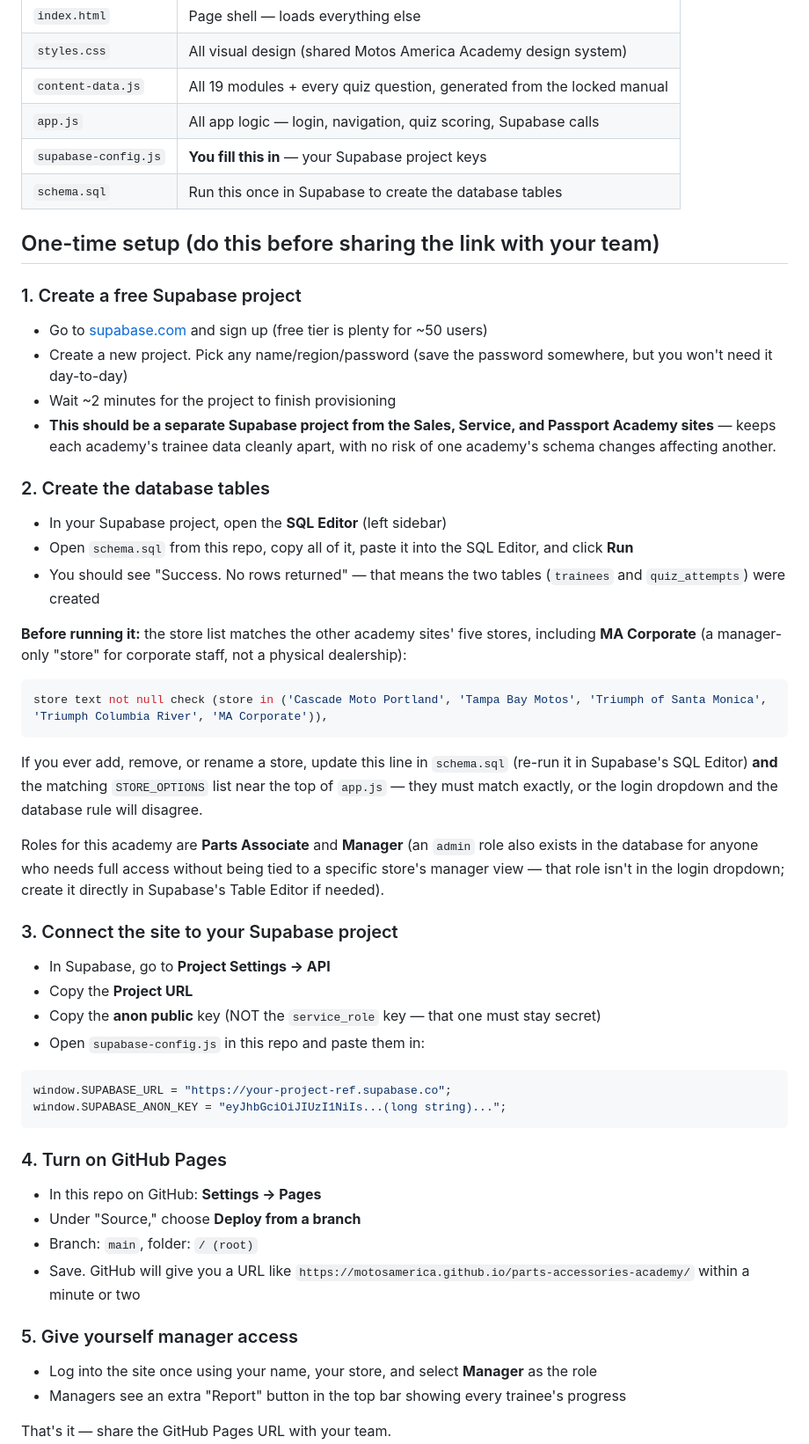
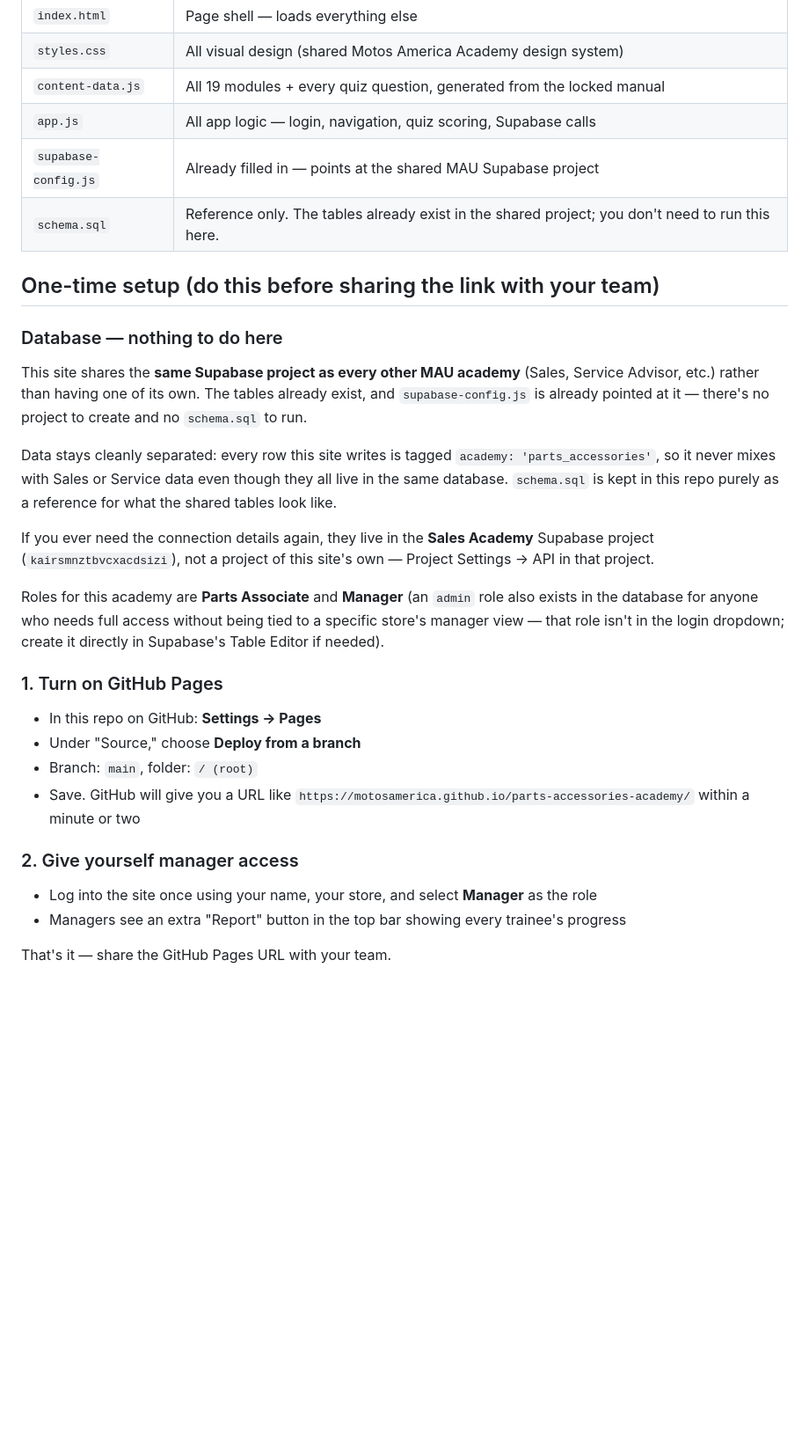
Before and after one commit to MotosAmerica/paa-academy, a Markdown page: README.md, the part around the change. Shown at 88% size. Drawn GitHub-style; blank space fills up the shorter version.

````diff
--- a/README.md
+++ b/README.md
@@ -17,47 +17,38 @@ Part exam score.
 | `styles.css` | All visual design (shared Motos America Academy design system) |
 | `content-data.js` | All 19 modules + every quiz question, generated from the locked manual |
 | `app.js` | All app logic — login, navigation, quiz scoring, Supabase calls |
-| `supabase-config.js` | **You fill this in** — your Supabase project keys |
-| `schema.sql` | Run this once in Supabase to create the database tables |
+| `supabase-config.js` | Already filled in — points at the shared MAU Supabase project |
+| `schema.sql` | Reference only. The tables already exist in the shared project; you don't need to run this here. |
 
 ## One-time setup (do this before sharing the link with your team)
 
-### 1. Create a free Supabase project
-- Go to [supabase.com](https://supabase.com) and sign up (free tier is plenty for ~50 users)
-- Create a new project. Pick any name/region/password (save the password somewhere, but you won't need it day-to-day)
-- Wait ~2 minutes for the project to finish provisioning
-- **This should be a separate Supabase project from the Sales, Service, and Passport Academy sites** — keeps each academy's trainee data cleanly apart, with no risk of one academy's schema changes affecting another.
+### Database — nothing to do here
+This site shares the **same Supabase project as every other MAU academy**
+(Sales, Service Advisor, etc.) rather than having one of its own. The
+tables already exist, and `supabase-config.js` is already pointed at it —
+there's no project to create and no `schema.sql` to run.
 
-### 2. Create the database tables
-- In your Supabase project, open the **SQL Editor** (left sidebar)
-- Open `schema.sql` from this repo, copy all of it, paste it into the SQL Editor, and click **Run**
-- You should see "Success. No rows returned" — that means the two tables (`trainees` and `quiz_attempts`) were created
+Data stays cleanly separated: every row this site writes is tagged
+`academy: 'parts_accessories'`, so it never mixes with Sales or Service
+data even though they all live in the same database. `schema.sql` is kept
+in this repo purely as a reference for what the shared tables look like.
 
-**Before running it:** the store list matches the other academy sites' five stores, including **MA Corporate** (a manager-only "store" for corporate staff, not a physical dealership):
-```sql
-store text not null check (store in ('Cascade Moto Portland', 'Tampa Bay Motos', 'Triumph of Santa Monica', 'Triumph Columbia River', 'MA Corporate')),
-```
-If you ever add, remove, or rename a store, update this line in `schema.sql` (re-run it in Supabase's SQL Editor) **and** the matching `STORE_OPTIONS` list near the top of `app.js` — they must match exactly, or the login dropdown and the database rule will disagree.
+If you ever need the connection details again, they live in the **Sales
+Academy** Supabase project (`kairsmnztbvcxacdsizi`), not a project of this
+site's own — Project Settings → API in that project.
 
-Roles for this academy are **Parts Associate** and **Manager** (an `admin` role also exists in the database for anyone who needs full access without being tied to a specific store's manager view — that role isn't in the login dropdown; create it directly in Supabase's Table Editor if needed).
+Roles for this academy are **Parts Associate** and **Manager** (an `admin`
+role also exists in the database for anyone who needs full access without
+being tied to a specific store's manager view — that role isn't in the
+login dropdown; create it directly in Supabase's Table Editor if needed).
 
-### 3. Connect the site to your Supabase project
-- In Supabase, go to **Project Settings → API**
-- Copy the **Project URL**
-- Copy the **anon public** key (NOT the `service_role` key — that one must stay secret)
-- Open `supabase-config.js` in this repo and paste them in:
-```js
-window.SUPABASE_URL = "https://your-project-ref.supabase.co";
-window.SUPABASE_ANON_KEY = "eyJhbGciOiJIUzI1NiIs...(long string)...";
-```
-
-### 4. Turn on GitHub Pages
+### 1. Turn on GitHub Pages
 - In this repo on GitHub: **Settings → Pages**
 - Under "Source," choose **Deploy from a branch**
 - Branch: `main`, folder: `/ (root)`
 - Save. GitHub will give you a URL like `https://motosamerica.github.io/parts-accessories-academy/` within a minute or two
 
-### 5. Give yourself manager access
+### 2. Give yourself manager access
 - Log into the site once using your name, your store, and select **Manager** as the role
 - Managers see an extra "Report" button in the top bar showing every trainee's progress
 
````
